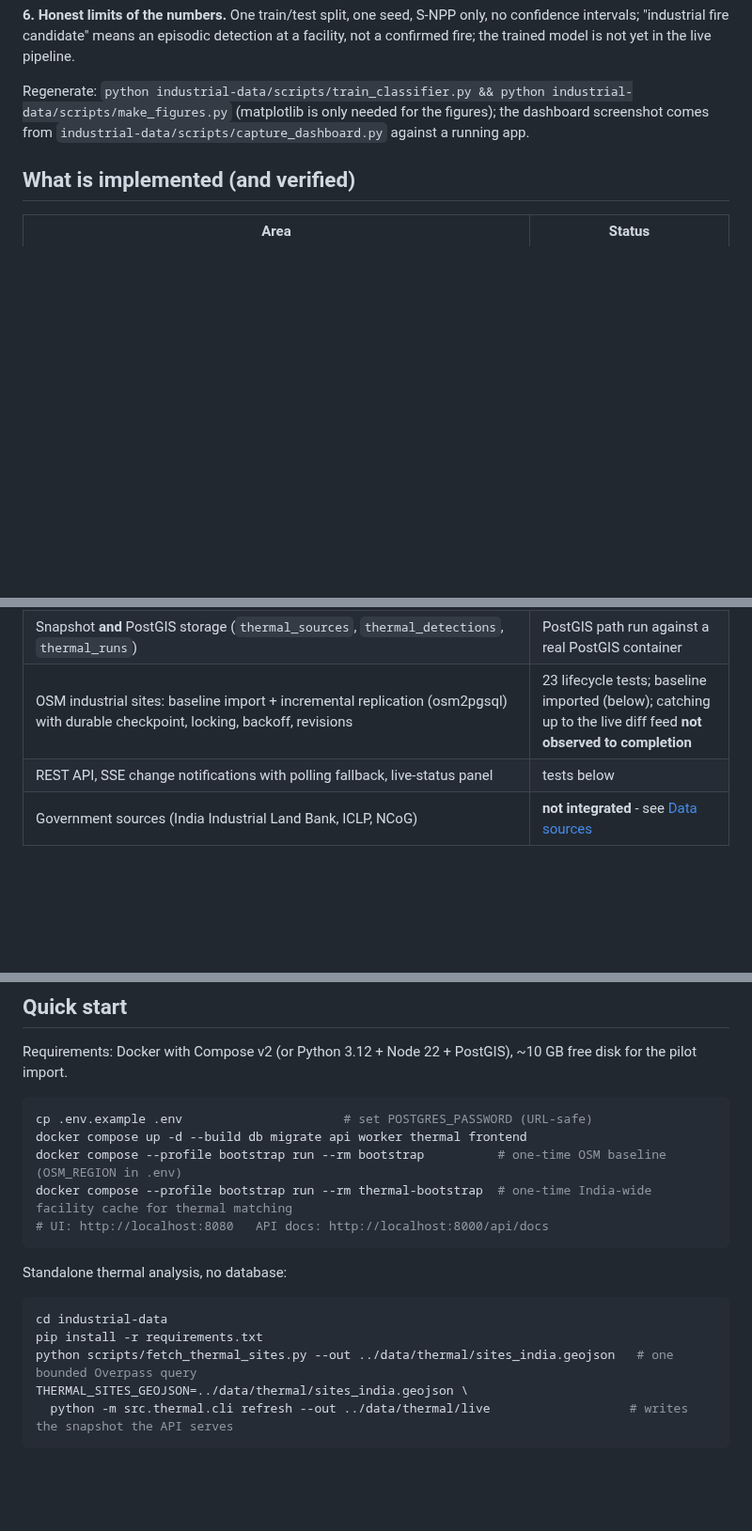
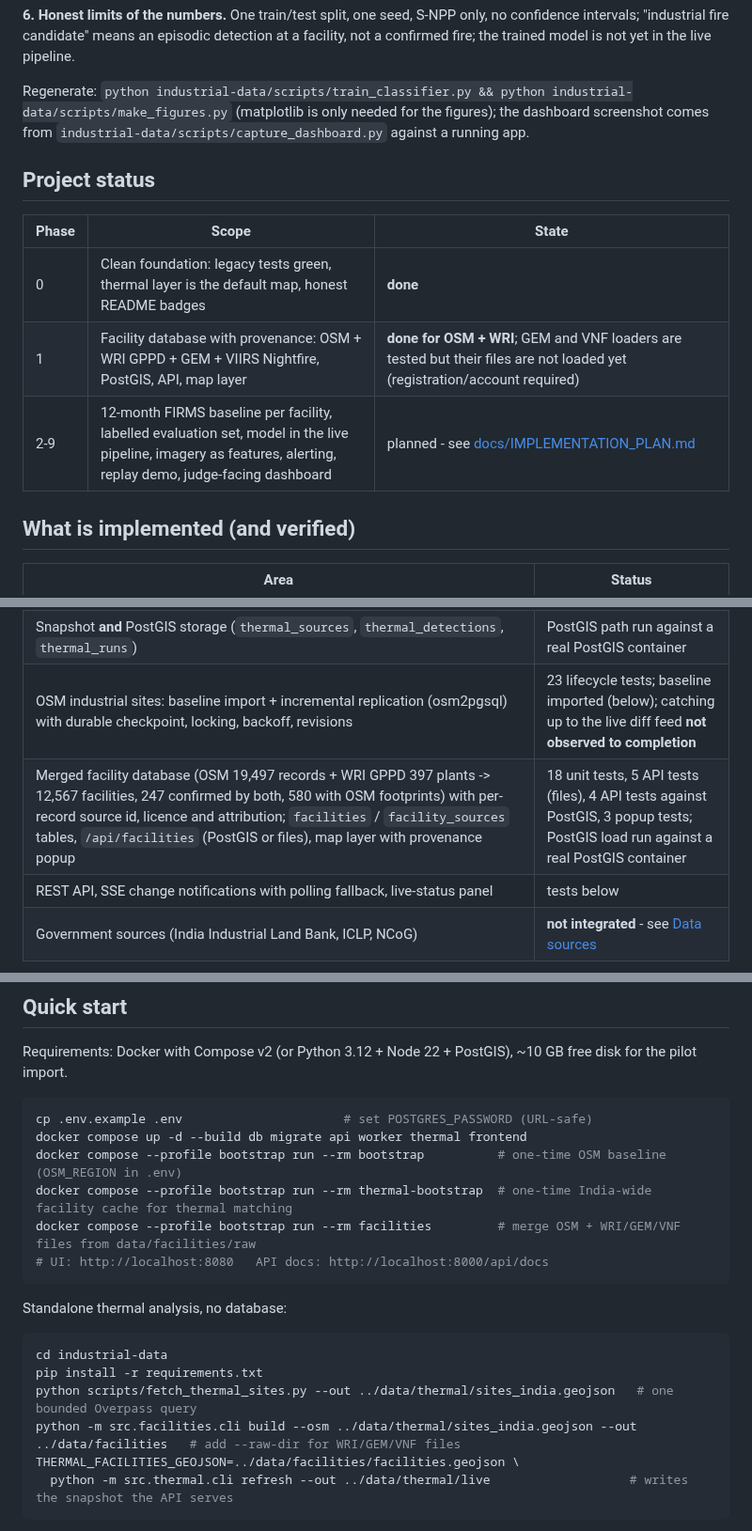
Before and after one commit to faizdevx/ThermoTrace, a Markdown page: README.md, 3 parts joined by grey strips. Shown at 94% size. Drawn GitHub-style; blank space fills up the shorter version.

````diff
--- a/README.md
+++ b/README.md
@@ -78,6 +82,14 @@ All figures are produced by `industrial-data/scripts/make_figures.py` from the r
 
 Regenerate: `python industrial-data/scripts/train_classifier.py && python industrial-data/scripts/make_figures.py` (matplotlib is only needed for the figures); the dashboard screenshot comes from `industrial-data/scripts/capture_dashboard.py` against a running app.
 
+## Project status
+
+| Phase | Scope | State |
+|---|---|---|
+| 0 | Clean foundation: legacy tests green, thermal layer is the default map, honest README badges | **done** |
+| 1 | Facility database with provenance: OSM + WRI GPPD + GEM + VIIRS Nightfire, PostGIS, API, map layer | **done for OSM + WRI**; GEM and VNF loaders are tested but their files are not loaded yet (registration/account required) |
+| 2-9 | 12-month FIRMS baseline per facility, labelled evaluation set, model in the live pipeline, imagery as features, alerting, replay demo, judge-facing dashboard | planned - see [docs/IMPLEMENTATION_PLAN.md](docs/IMPLEMENTATION_PLAN.md) |
+
 ## What is implemented (and verified)
 
 | Area | Status |
@@ -87,6 +99,7 @@ Regenerate: `python industrial-data/scripts/train_classifier.py && python indust
 | Thermal layer on the map, class filters, alert flag, source detail panel with reasons + detection timeline, Sentinel-2 true-colour/SWIR chip (clearest scene within 5 days, < 30 % cloud, `/api/thermal/sources/{id}/imagery`), CSV/GeoJSON export | working (frontend tests + browser check of the map layer) |
 | Snapshot **and** PostGIS storage (`thermal_sources`, `thermal_detections`, `thermal_runs`) | PostGIS path run against a real PostGIS container |
 | OSM industrial sites: baseline import + incremental replication (osm2pgsql) with durable checkpoint, locking, backoff, revisions | 23 lifecycle tests; baseline imported (below); catching up to the live diff feed **not observed to completion** |
+| Merged facility database (OSM 19,497 records + WRI GPPD 397 plants -> 12,567 facilities, 247 confirmed by both, 580 with OSM footprints) with per-record source id, licence and attribution; `facilities` / `facility_sources` tables, `/api/facilities` (PostGIS or files), map layer with provenance popup | 18 unit tests, 5 API tests (files), 4 API tests against PostGIS, 3 popup tests; PostGIS load run against a real PostGIS container |
 | REST API, SSE change notifications with polling fallback, live-status panel | tests below |
 | Government sources (India Industrial Land Bank, ICLP, NCoG) | **not integrated** - see [Data sources](#data-sources) |
 
@@ -213,6 +226,7 @@ cp .env.example .env                      # set POSTGRES_PASSWORD (URL-safe)
 docker compose up -d --build db migrate api worker thermal frontend
 docker compose --profile bootstrap run --rm bootstrap          # one-time OSM baseline (OSM_REGION in .env)
 docker compose --profile bootstrap run --rm thermal-bootstrap  # one-time India-wide facility cache for thermal matching
+docker compose --profile bootstrap run --rm facilities         # merge OSM + WRI/GEM/VNF files from data/facilities/raw
 # UI: http://localhost:8080   API docs: http://localhost:8000/api/docs
 ```
 
@@ -222,7 +236,8 @@ Standalone thermal analysis, no database:
 cd industrial-data
 pip install -r requirements.txt
 python scripts/fetch_thermal_sites.py --out ../data/thermal/sites_india.geojson   # one bounded Overpass query
-THERMAL_SITES_GEOJSON=../data/thermal/sites_india.geojson \
+python -m src.facilities.cli build --osm ../data/thermal/sites_india.geojson --out ../data/facilities   # add --raw-dir for WRI/GEM/VNF files
+THERMAL_FACILITIES_GEOJSON=../data/facilities/facilities.geojson \
   python -m src.thermal.cli refresh --out ../data/thermal/live                   # writes the snapshot the API serves
 ```
 
````
Also changed, not shown: other parts of README.md (+15 -6 lines), docs/images/facility_provenance.png (added), 4 other files.
